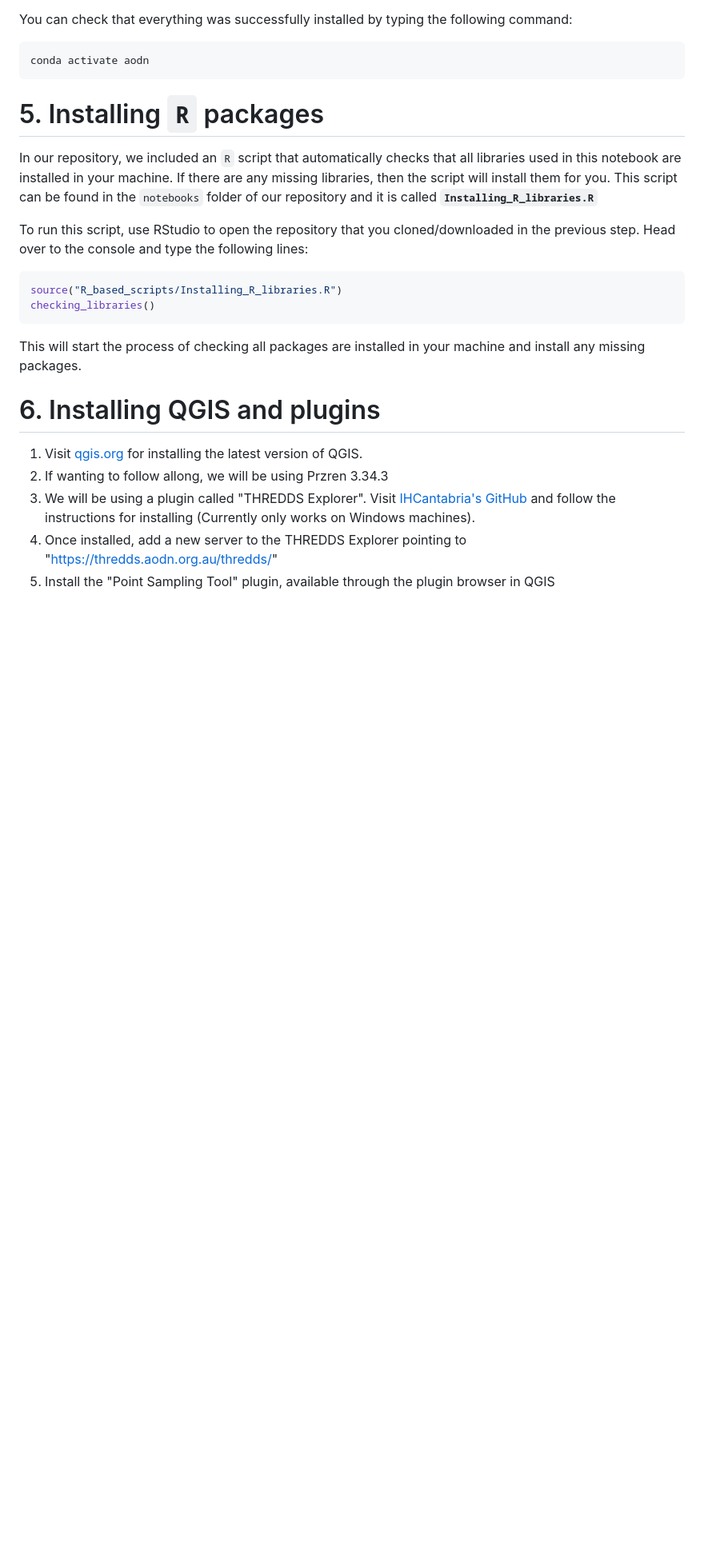
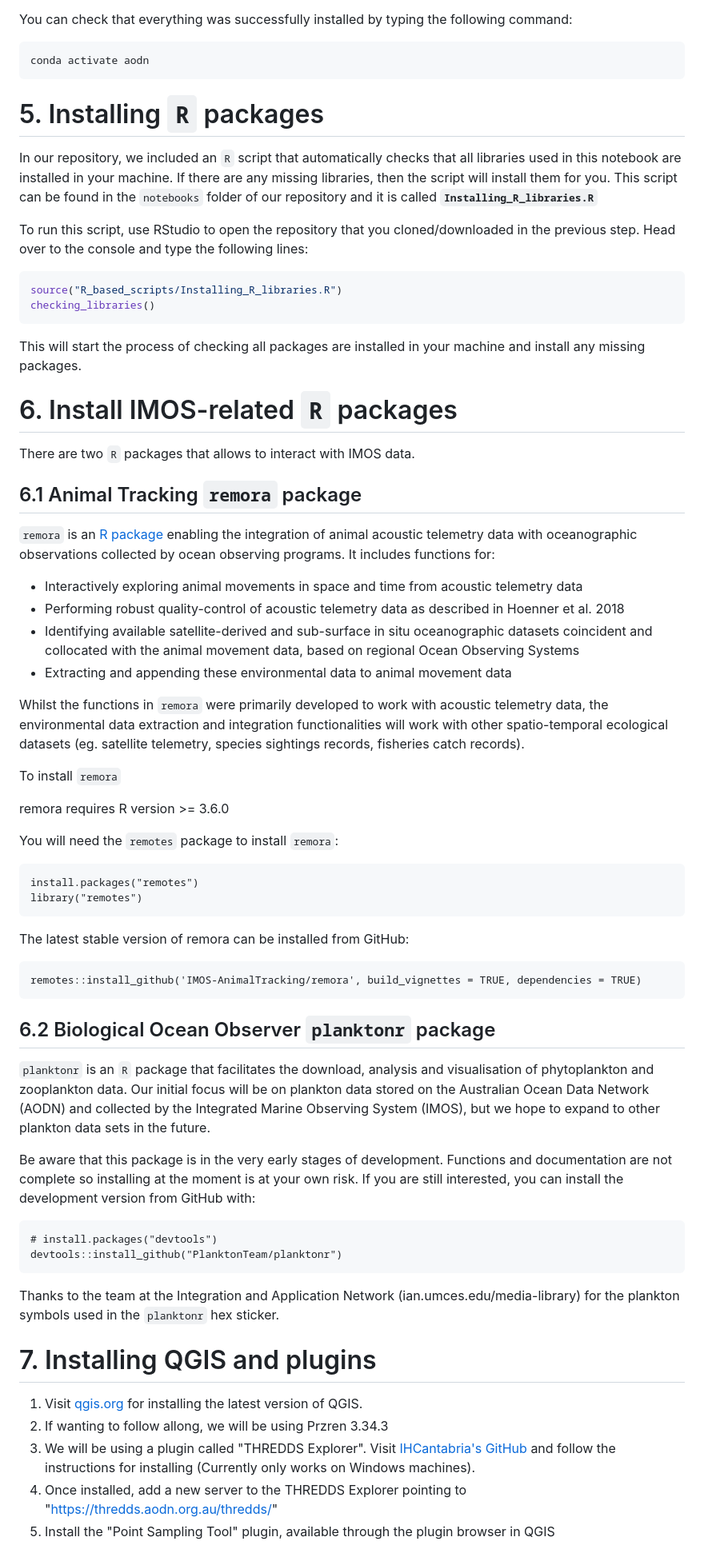
Before and after one commit to aodn/training, a Markdown page: AMSA2025/Pre-Event_Instructions.md, the part around one of its changes. Shown at 80% size. Drawn GitHub-style; blank space fills up the shorter version.

Commit message:
update instructions

````diff
--- a/AMSA2025/Pre-Event_Instructions.md
+++ b/AMSA2025/Pre-Event_Instructions.md
@@ -179,10 +180,62 @@ checking_libraries()
 
 This will start the process of checking all packages are installed in your machine and install any missing packages.
 
-# 6. Installing QGIS and plugins
+# 6. Install IMOS-related `R` packages
 
-1. Visit [qgis.org](https://qgis.org/resources/installation-guide/) for installing the latest version of QGIS.
-2. If wanting to follow allong, we will be using Przren 3.34.3
-3. We will be using a plugin called "THREDDS Explorer". Visit [IHCantabria's GitHub](https://github.com/IHCantabria/THREDDSExplorer?tab=readme-ov-file#installation) and follow the instructions for installing (Currently only works on Windows machines).
-4. Once installed, add a new server to the THREDDS Explorer pointing to "https://thredds.aodn.org.au/thredds/"
-5. Install the "Point Sampling Tool" plugin, available through the plugin browser in QGIS
+There are two `R` packages that allows to interact with IMOS data.
+
+## 6.1 Animal Tracking `remora` package
+
+`remora` is an [R package](https://github.com/IMOS-AnimalTracking/remora) enabling the integration of animal acoustic telemetry data with oceanographic observations collected by ocean observing programs. It includes functions for:
+
+-   Interactively exploring animal movements in space and time from acoustic telemetry data
+-   Performing robust quality-control of acoustic telemetry data as described in Hoenner et al. 2018
+-   Identifying available satellite-derived and sub-surface in situ oceanographic datasets coincident and collocated with the animal movement data, based on regional Ocean Observing Systems
+-   Extracting and appending these environmental data to animal movement data
+
+Whilst the functions in `remora` were primarily developed to work with acoustic telemetry data, the environmental data extraction and integration functionalities will
+work with other spatio-temporal ecological datasets (eg. satellite telemetry, species sightings records, fisheries catch records).
+
+To install `remora`
+
+remora requires R version >= 3.6.0
+
+You will need the `remotes` package to install `remora`:
+
+```
+install.packages("remotes")
+library("remotes")
+```
+
+The latest stable version of remora can be installed from GitHub:
+
+```
+remotes::install_github('IMOS-AnimalTracking/remora', build_vignettes = TRUE, dependencies = TRUE)
+```
+
+
+
+## 6.2 Biological Ocean Observer `planktonr` package
+
+`planktonr` is an `R` package that facilitates the download, analysis and visualisation of phytoplankton and zooplankton data.
+Our initial focus will be on plankton data stored on the Australian Ocean Data Network (AODN) and collected by the Integrated Marine Observing System (IMOS),
+but we hope to expand to other plankton data sets in the future.
+
+Be aware that this package is in the very early stages of development. Functions and documentation are not complete so installing at the moment is at your own risk.
+If you are still interested, you can install the development version from GitHub with:
+
+```
+# install.packages("devtools")
+devtools::install_github("PlanktonTeam/planktonr")
+```
+
+Thanks to the team at the Integration and Application Network (ian.umces.edu/media-library) for the plankton symbols used in the `planktonr` hex sticker.
+
+
+# 7. Installing QGIS and plugins
+
+1.  Visit [qgis.org](https://qgis.org/resources/installation-guide/) for installing the latest version of QGIS.
+2.  If wanting to follow allong, we will be using Przren 3.34.3
+3.  We will be using a plugin called "THREDDS Explorer". Visit [IHCantabria's GitHub](https://github.com/IHCantabria/THREDDSExplorer?tab=readme-ov-file#installation) and follow the instructions for installing (Currently only works on Windows machines).
+4.  Once installed, add a new server to the THREDDS Explorer pointing to "<https://thredds.aodn.org.au/thredds/>"
+5.  Install the "Point Sampling Tool" plugin, available through the plugin browser in QGIS
````
Also changed, not shown: other parts of AMSA2025/Pre-Event_Instructions.md (+1 -0 lines).
